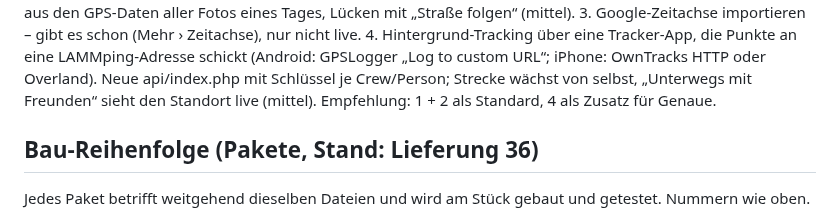
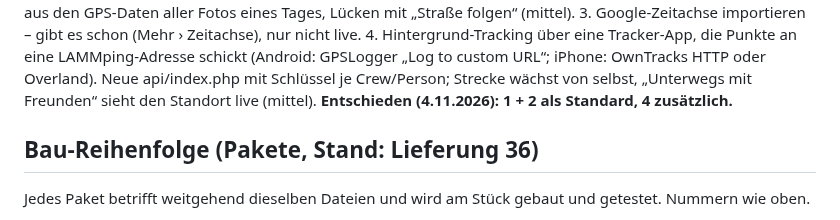
Before and after one commit to tobilamm-ctrl/empty, a Markdown page: camper-app/IDEEN.md, the part around the change. GitHub-like rendering.

Commit message:
Merkliste: P8 entschieden (1 + 2 Standard, 4 zusätzlich)
Co-Authored-By: Claude Opus 5.5 <noreply@anthropic.com>
Claude-Session: https://claude.ai/code/session_01MzRfWyjamyiu9F2Dg7jYc5

```diff
--- a/camper-app/IDEEN.md
+++ b/camper-app/IDEEN.md
@@ -169,7 +169,7 @@ P8. **Tracking verbessern, möglichst automatisch.** Grenze: Web-Apps bekommen i
     4. Hintergrund-Tracking über eine Tracker-App, die Punkte an eine LAMMping-Adresse schickt (Android: GPSLogger
        „Log to custom URL“; iPhone: OwnTracks HTTP oder Overland). Neue api/index.php mit Schlüssel je Crew/Person;
        Strecke wächst von selbst, „Unterwegs mit Freunden“ sieht den Standort live (mittel).
-    Empfehlung: 1 + 2 als Standard, 4 als Zusatz für Genaue.
+    **Entschieden (4.11.2026): 1 + 2 als Standard, 4 zusätzlich.**
 
 ## Bau-Reihenfolge (Pakete, Stand: Lieferung 36)
 
```
